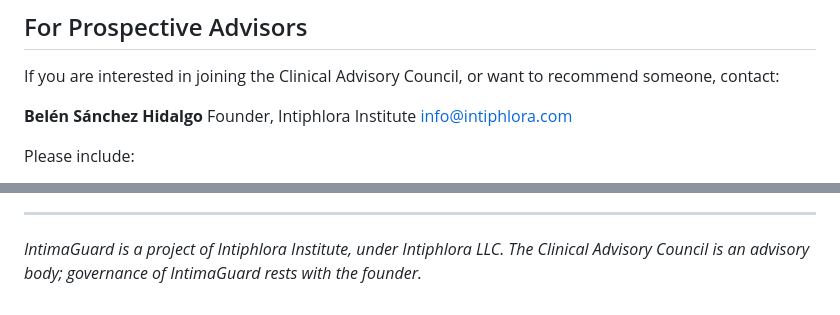
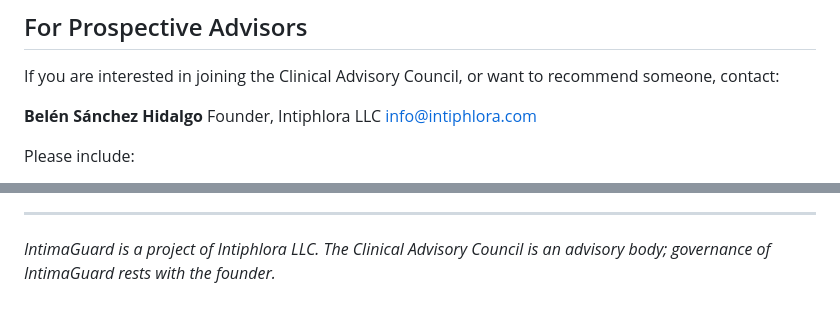
Before and after one commit to belencito27/intimaguard, a Markdown page: docs/ADVISORY_COUNCIL.md, 2 parts joined by grey strips. Rendered like a GitHub page.

Commit message:
Fix remaining Institute references and add DATA_ETHICS archive header
Replace two remaining 'Intiphlora Institute' references in ADVISORY_COUNCIL.md
with 'Intiphlora LLC'. Add archive note to DATA_ETHICS.md clarifying the
platform never launched and no data was collected under this policy.

Co-Authored-By: Claude Sonnet 4.6 <noreply@anthropic.com>

```diff
--- a/docs/ADVISORY_COUNCIL.md
+++ b/docs/ADVISORY_COUNCIL.md
@@ -91,7 +91,7 @@ We are actively seeking advisors who reflect the diversity of the populations mo
 If you are interested in joining the Clinical Advisory Council, or want to recommend someone, contact:
 
 **Belén Sánchez Hidalgo**
-Founder, Intiphlora Institute
+Founder, Intiphlora LLC
 info@intiphlora.com
 
 Please include:
@@ -118,4 +118,4 @@ These are the open questions requiring Advisory Council input before the framewo
 
 ---
 
-*IntimaGuard is a project of Intiphlora Institute, under Intiphlora LLC. The Clinical Advisory Council is an advisory body; governance of IntimaGuard rests with the founder.*
+*IntimaGuard is a project of Intiphlora LLC. The Clinical Advisory Council is an advisory body; governance of IntimaGuard rests with the founder.*
```
Also changed, not shown: docs/DATA_ETHICS.md (+2 -0 lines).
